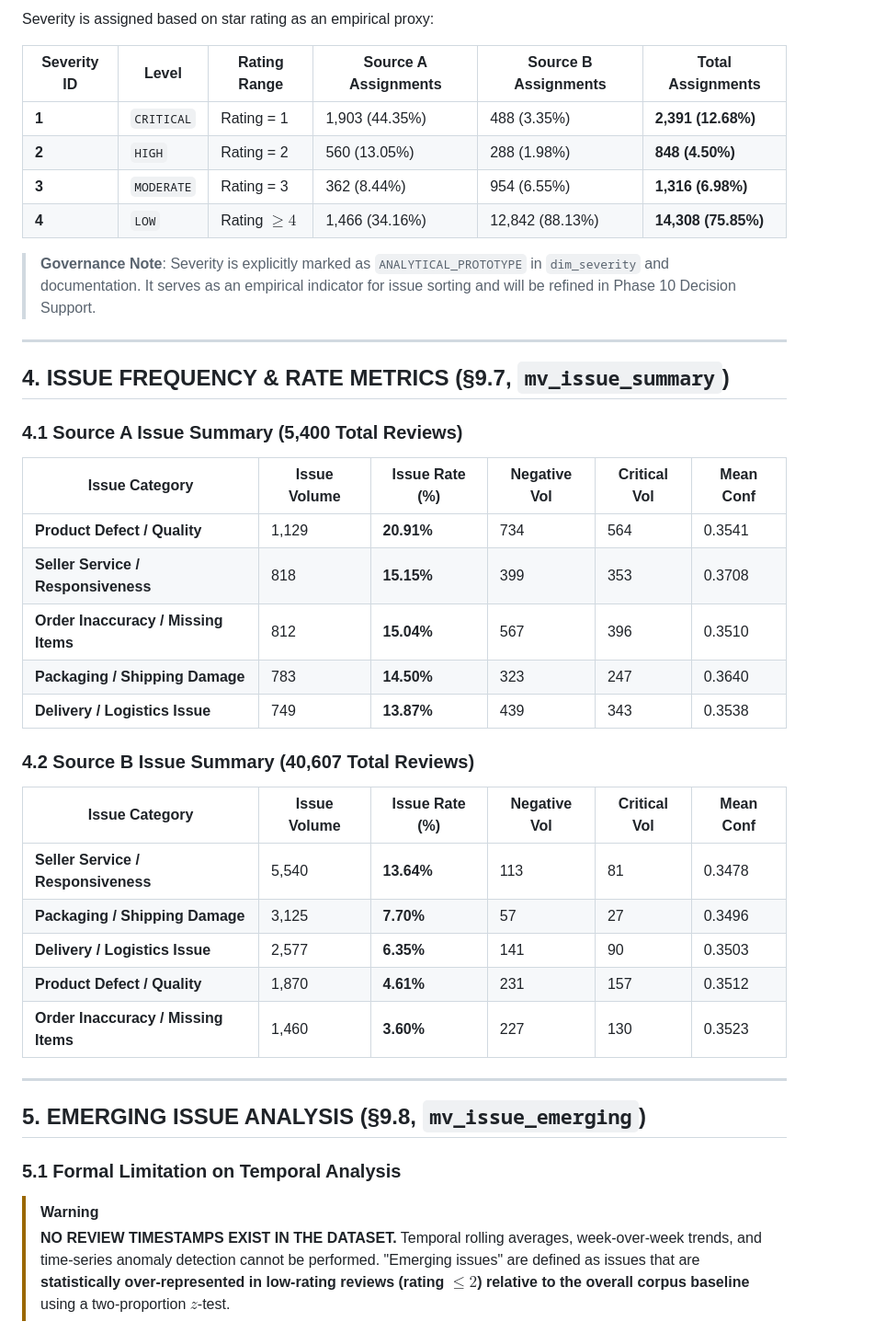
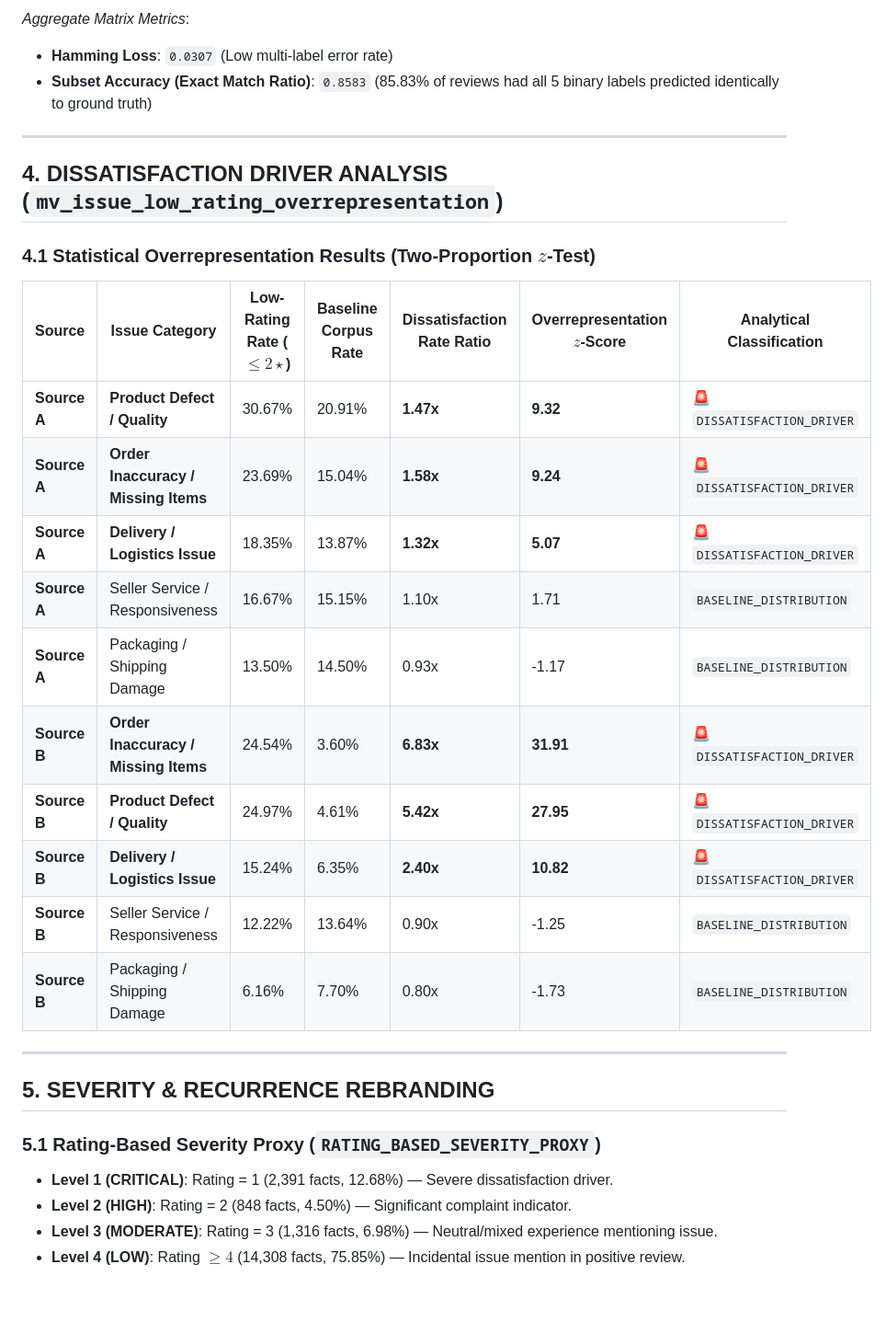
Before and after one commit to Arilano14/MarketVoice-SEA_Marketplace-Voice-of-Customer-Intelligence-Product-Quality-Decision-Support-System, a Markdown page: reports/validation/phase_09_issue_intelligence_validation.md, the part around one of its changes. Shown at 92% size. Rendered like a GitHub page; blank space fills up the shorter version.

```diff
--- a/reports/validation/phase_09_issue_intelligence_validation.md
+++ b/reports/validation/phase_09_issue_intelligence_validation.md
@@ -80,46 +69,34 @@ In Phase 8, candidate taxonomy discovery suffered from stopword dominance (`tida
 
-Severity is assigned based on star rating as an empirical proxy:
-
-| Severity ID | Level | Rating Range | Source A Assignments | Source B Assignments | Total Assignments |
-|---|---|---|---|---|---|
-| **1** | `CRITICAL` | Rating = 1 | 1,903 (44.35%) | 488 (3.35%) | **2,391 (12.68%)** |
-| **2** | `HIGH` | Rating = 2 | 560 (13.05%) | 288 (1.98%) | **848 (4.50%)** |
-| **3** | `MODERATE` | Rating = 3 | 362 (8.44%) | 954 (6.55%) | **1,316 (6.98%)** |
-| **4** | `LOW` | Rating $\ge 4$ | 1,466 (34.16%) | 12,842 (88.13%) | **14,308 (75.85%)** |
-
-> **Governance Note**: Severity is explicitly marked as `ANALYTICAL_PROTOTYPE` in `dim_severity` and documentation. It serves as an empirical indicator for issue sorting and will be refined in Phase 10 Decision Support.
+*Aggregate Matrix Metrics*:
+* **Hamming Loss**: `0.0307` (Low multi-label error rate)
+* **Subset Accuracy (Exact Match Ratio)**: `0.8583` (85.83% of reviews had all 5 binary labels predicted identically to ground truth)
 
 ---
 
-## 4. ISSUE FREQUENCY & RATE METRICS (§9.7, `mv_issue_summary`)
+## 4. DISSATISFACTION DRIVER ANALYSIS (`mv_issue_low_rating_overrepresentation`)
 
-### 4.1 Source A Issue Summary (5,400 Total Reviews)
+### 4.1 Statistical Overrepresentation Results (Two-Proportion $z$-Test)
 
-| Issue Category | Issue Volume | Issue Rate (%) | Negative Vol | Critical Vol | Mean Conf |
-|---|---|---|---|---|---|
-| **Product Defect / Quality** | 1,129 | **20.91%** | 734 | 564 | 0.3541 |
-| **Seller Service / Responsiveness** | 818 | **15.15%** | 399 | 353 | 0.3708 |
-| **Order Inaccuracy / Missing Items** | 812 | **15.04%** | 567 | 396 | 0.3510 |
-| **Packaging / Shipping Damage** | 783 | **14.50%** | 323 | 247 | 0.3640 |
-| **Delivery / Logistics Issue** | 749 | **13.87%** | 439 | 343 | 0.3538 |
-
-### 4.2 Source B Issue Summary (40,607 Total Reviews)
-
-| Issue Category | Issue Volume | Issue Rate (%) | Negative Vol | Critical Vol | Mean Conf |
-|---|---|---|---|---|---|
-| **Seller Service / Responsiveness** | 5,540 | **13.64%** | 113 | 81 | 0.3478 |
-| **Packaging / Shipping Damage** | 3,125 | **7.70%** | 57 | 27 | 0.3496 |
-| **Delivery / Logistics Issue** | 2,577 | **6.35%** | 141 | 90 | 0.3503 |
-| **Product Defect / Quality** | 1,870 | **4.61%** | 231 | 157 | 0.3512 |
-| **Order Inaccuracy / Missing Items** | 1,460 | **3.60%** | 227 | 130 | 0.3523 |
+| Source | Issue Category | Low-Rating Rate ($\le 2\star$) | Baseline Corpus Rate | Dissatisfaction Rate Ratio | Overrepresentation $z$-Score | Analytical Classification |
+|---|---|---|---|---|---|---|
+| **Source A** | **Product Defect / Quality** | 30.67% | 20.91% | **1.47x** | **9.32** | 🚨 `DISSATISFACTION_DRIVER` |
+| **Source A** | **Order Inaccuracy / Missing Items** | 23.69% | 15.04% | **1.58x** | **9.24** | 🚨 `DISSATISFACTION_DRIVER` |
+| **Source A** | **Delivery / Logistics Issue** | 18.35% | 13.87% | **1.32x** | **5.07** | 🚨 `DISSATISFACTION_DRIVER` |
+| **Source A** | Seller Service / Responsiveness | 16.67% | 15.15% | 1.10x | 1.71 | `BASELINE_DISTRIBUTION` |
+| **Source A** | Packaging / Shipping Damage | 13.50% | 14.50% | 0.93x | -1.17 | `BASELINE_DISTRIBUTION` |
+| **Source B** | **Order Inaccuracy / Missing Items** | 24.54% | 3.60% | **6.83x** | **31.91** | 🚨 `DISSATISFACTION_DRIVER` |
+| **Source B** | **Product Defect / Quality** | 24.97% | 4.61% | **5.42x** | **27.95** | 🚨 `DISSATISFACTION_DRIVER` |
+| **Source B** | **Delivery / Logistics Issue** | 15.24% | 6.35% | **2.40x** | **10.82** | 🚨 `DISSATISFACTION_DRIVER` |
+| **Source B** | Seller Service / Responsiveness | 12.22% | 13.64% | 0.90x | -1.25 | `BASELINE_DISTRIBUTION` |
+| **Source B** | Packaging / Shipping Damage | 6.16% | 7.70% | 0.80x | -1.73 | `BASELINE_DISTRIBUTION` |
 
 ---
 
-## 5. EMERGING ISSUE ANALYSIS (§9.8, `mv_issue_emerging`)
+## 5. SEVERITY & RECURRENCE REBRANDING
 
-### 5.1 Formal Limitation on Temporal Analysis
-> [!WARNING]
-> **NO REVIEW TIMESTAMPS EXIST IN THE DATASET.**
-> Temporal rolling averages, week-over-week trends, and time-series anomaly detection cannot be performed.
-> "Emerging issues" are defined as issues that are **statistically over-represented in low-rating reviews (rating $\le 2$) relative to the overall corpus baseline** using a two-proportion $z$-test.
+### 5.1 Rating-Based Severity Proxy (`RATING_BASED_SEVERITY_PROXY`)
+* **Level 1 (CRITICAL)**: Rating = 1 (2,391 facts, 12.68%) — Severe dissatisfaction driver.
+* **Level 2 (HIGH)**: Rating = 2 (848 facts, 4.50%) — Significant complaint indicator.
+* **Level 3 (MODERATE)**: Rating = 3 (1,316 facts, 6.98%) — Neutral/mixed experience mentioning issue.
+* **Level 4 (LOW)**: Rating $\ge 4$ (14,308 facts, 75.85%) — Incidental issue mention in positive review.
 
```
Also changed, not shown: other parts of reports/validation/phase_09_issue_intelligence_validation.md (+88 -128 lines), docs/governance/phase_gates.md (+25 -17 lines).
